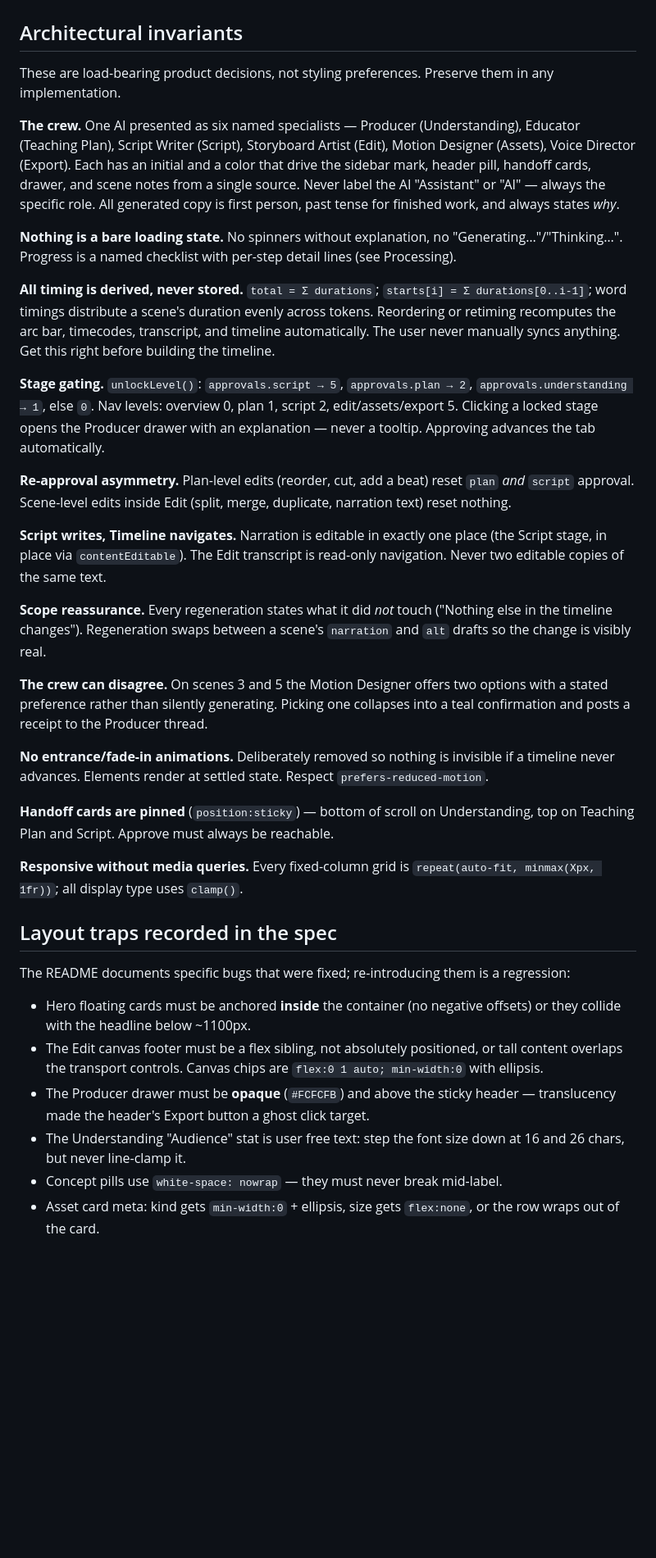
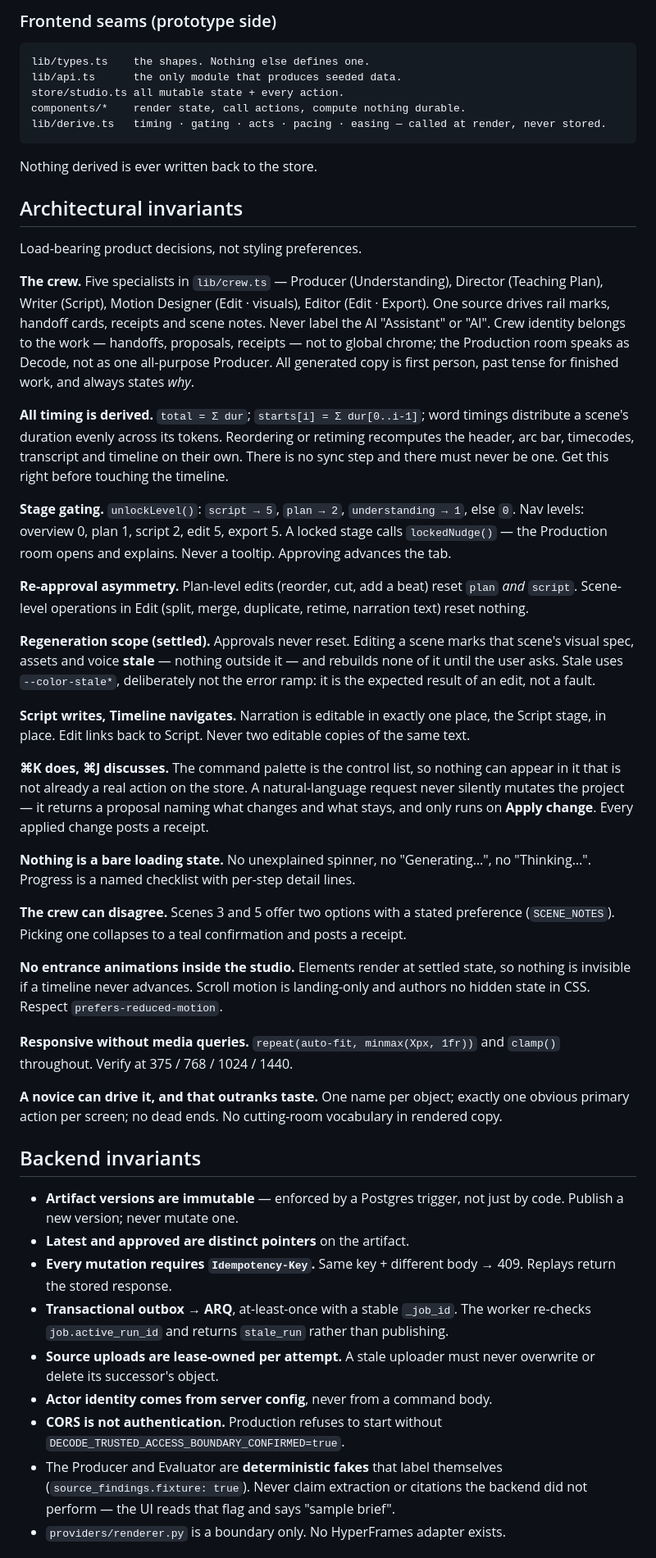
Before and after one commit to CodeWithMoin/decode, a Markdown page: CLAUDE.md, the part around one of its changes. Shown at 82% size. Drawn GitHub-style; blank space fills up the shorter version.

````diff
--- a/CLAUDE.md
+++ b/CLAUDE.md
@@ -32,37 +63,91 @@ Build order (from the spec): design tokens + glass button primitives → crew mo
+### Frontend seams (prototype side)
+
+```
+lib/types.ts    the shapes. Nothing else defines one.
+lib/api.ts      the only module that produces seeded data.
+store/studio.ts all mutable state + every action.
+components/*    render state, call actions, compute nothing durable.
+lib/derive.ts   timing · gating · acts · pacing · easing — called at render, never stored.
+```
+
+Nothing derived is ever written back to the store.
 
 ## Architectural invariants
 
-These are load-bearing product decisions, not styling preferences. Preserve them in any implementation.
+Load-bearing product decisions, not styling preferences.
 
-**The crew.** One AI presented as six named specialists — Producer (Understanding), Educator (Teaching Plan), Script Writer (Script), Storyboard Artist (Edit), Motion Designer (Assets), Voice Director (Export). Each has an initial and a color that drive the sidebar mark, header pill, handoff cards, drawer, and scene notes from a single source. Never label the AI "Assistant" or "AI" — always the specific role. All generated copy is first person, past tense for finished work, and always states *why*.
+**The crew.** Five specialists in `lib/crew.ts` — Producer (Understanding),
+Director (Teaching Plan), Writer (Script), Motion Designer (Edit · visuals),
+Editor (Edit · Export). One source drives rail marks, handoff cards, receipts and
+scene notes. Never label the AI "Assistant" or "AI". Crew identity belongs to the
+work — handoffs, proposals, receipts — not to global chrome; the Production room
+speaks as Decode, not as one all-purpose Producer. All generated copy is first
+person, past tense for finished work, and always states *why*.
 
-**Nothing is a bare loading state.** No spinners without explanation, no "Generating…"/"Thinking…". Progress is a named checklist with per-step detail lines (see Processing).
+**All timing is derived.** `total = Σ dur`; `starts[i] = Σ dur[0..i-1]`; word
+timings distribute a scene's duration evenly across its tokens. Reordering or
+retiming recomputes the header, arc bar, timecodes, transcript and timeline on
+their own. There is no sync step and there must never be one. Get this right
+before touching the timeline.
 
-**All timing is derived, never stored.** `total = Σ durations`; `starts[i] = Σ durations[0..i-1]`; word timings distribute a scene's duration evenly across tokens. Reordering or retiming recomputes the arc bar, timecodes, transcript, and timeline automatically. The user never manually syncs anything. Get this right before building the timeline.
+**Stage gating.** `unlockLevel()`: `script → 5`, `plan → 2`, `understanding → 1`,
+else `0`. Nav levels: overview 0, plan 1, script 2, edit 5, export 5. A locked
+stage calls `lockedNudge()` — the Production room opens and explains. Never a
+tooltip. Approving advances the tab.
 
-**Stage gating.** `unlockLevel()`: `approvals.script → 5`, `approvals.plan → 2`, `approvals.understanding → 1`, else `0`. Nav levels: overview 0, plan 1, script 2, edit/assets/export 5. Clicking a locked stage opens the Producer drawer with an explanation — never a tooltip. Approving advances the tab automatically.
+**Re-approval asymmetry.** Plan-level edits (reorder, cut, add a beat) reset
+`plan` *and* `script`. Scene-level operations in Edit (split, merge, duplicate,
+retime, narration text) reset nothing.
 
-**Re-approval asymmetry.** Plan-level edits (reorder, cut, add a beat) reset `plan` *and* `script` approval. Scene-level edits inside Edit (split, merge, duplicate, narration text) reset nothing.
+**Regeneration scope (settled).** Approvals never reset. Editing a scene marks
+that scene's visual spec, assets and voice **stale** — nothing outside it — and
+rebuilds none of it until the user asks. Stale uses `--color-stale*`, deliberately
+not the error ramp: it is the expected result of an edit, not a fault.
 
-**Script writes, Timeline navigates.** Narration is editable in exactly one place (the Script stage, in place via `contentEditable`). The Edit transcript is read-only navigation. Never two editable copies of the same text.
+**Script writes, Timeline navigates.** Narration is editable in exactly one place,
+the Script stage, in place. Edit links back to Script. Never two editable copies of
+the same text.
 
-**Scope reassurance.** Every regeneration states what it did *not* touch ("Nothing else in the timeline changes"). Regeneration swaps between a scene's `narration` and `alt` drafts so the change is visibly real.
+**⌘K does, ⌘J discusses.** The command palette is the control list, so nothing can
+appear in it that is not already a real action on the store. A natural-language
+request never silently mutates the project — it returns a proposal naming what
+changes and what stays, and only runs on **Apply change**. Every applied change
+posts a receipt.
 
-**The crew can disagree.** On scenes 3 and 5 the Motion Designer offers two options with a stated preference rather than silently generating. Picking one collapses into a teal confirmation and posts a receipt to the Producer thread.
+**Nothing is a bare loading state.** No unexplained spinner, no "Generating…", no
+"Thinking…". Progress is a named checklist with per-step detail lines.
 
-**No entrance/fade-in animations.** Deliberately removed so nothing is invisible if a timeline never advances. Elements render at settled state. Respect `prefers-reduced-motion`.
+**The crew can disagree.** Scenes 3 and 5 offer two options with a stated
+preference (`SCENE_NOTES`). Picking one collapses to a teal confirmation and posts
+a receipt.
 
-**Handoff cards are pinned** (`position:sticky`) — bottom of scroll on Understanding, top on Teaching Plan and Script. Approve must always be reachable.
+**No entrance animations inside the studio.** Elements render at settled state, so
+nothing is invisible if a timeline never advances. Scroll motion is landing-only
+and authors no hidden state in CSS. Respect `prefers-reduced-motion`.
 
-**Responsive without media queries.** Every fixed-column grid is `repeat(auto-fit, minmax(Xpx, 1fr))`; all display type uses `clamp()`.
+**Responsive without media queries.** `repeat(auto-fit, minmax(Xpx, 1fr))` and
+`clamp()` throughout. Verify at 375 / 768 / 1024 / 1440.
 
-## Layout traps recorded in the spec
+**A novice can drive it, and that outranks taste.** One name per object; exactly
+one obvious primary action per screen; no dead ends. No cutting-room vocabulary in
+rendered copy.
 
-The README documents specific bugs that were fixed; re-introducing them is a regression:
+## Backend invariants
 
-- Hero floating cards must be anchored **inside** the container (no negative offsets) or they collide with the headline below ~1100px.
-- The Edit canvas footer must be a flex sibling, not absolutely positioned, or tall content overlaps the transport controls. Canvas chips are `flex:0 1 auto; min-width:0` with ellipsis.
-- The Producer drawer must be **opaque** (`#FCFCFB`) and above the sticky header — translucency made the header's Export button a ghost click target.
-- The Understanding "Audience" stat is user free text: step the font size down at 16 and 26 chars, but never line-clamp it.
-- Concept pills use `white-space: nowrap` — they must never break mid-label.
-- Asset card meta: kind gets `min-width:0` + ellipsis, size gets `flex:none`, or the row wraps out of the card.
+- **Artifact versions are immutable** — enforced by a Postgres trigger, not just
+  by code. Publish a new version; never mutate one.
+- **Latest and approved are distinct pointers** on the artifact.
+- **Every mutation requires `Idempotency-Key`.** Same key + different body → 409.
+  Replays return the stored response.
+- **Transactional outbox → ARQ**, at-least-once with a stable `_job_id`. The worker
+  re-checks `job.active_run_id` and returns `stale_run` rather than publishing.
+- **Source uploads are lease-owned per attempt.** A stale uploader must never
+  overwrite or delete its successor's object.
+- **Actor identity comes from server config**, never from a command body.
+- **CORS is not authentication.** Production refuses to start without
+  `DECODE_TRUSTED_ACCESS_BOUNDARY_CONFIRMED=true`.
+- The Producer and Evaluator are **deterministic fakes** that label themselves
+  (`source_findings.fixture: true`). Never claim extraction or citations the
+  backend did not perform — the UI reads that flag and says "sample brief".
+- `providers/renderer.py` is a boundary only. No HyperFrames adapter exists.
+
````
Also changed, not shown: other parts of CLAUDE.md (+94 -15 lines).
